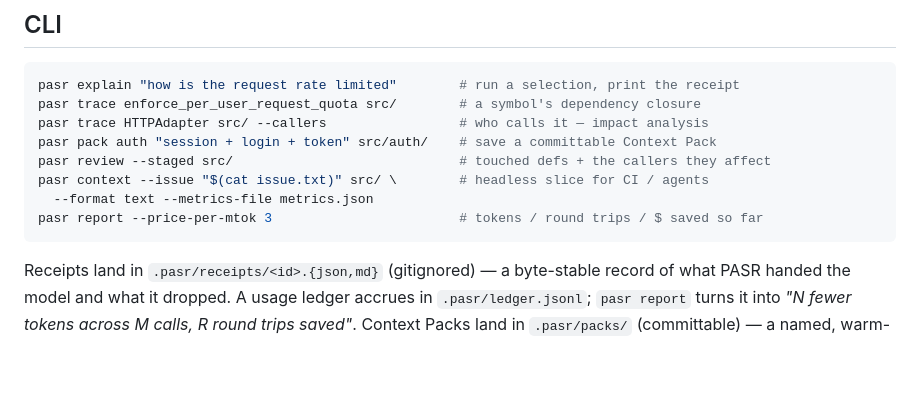
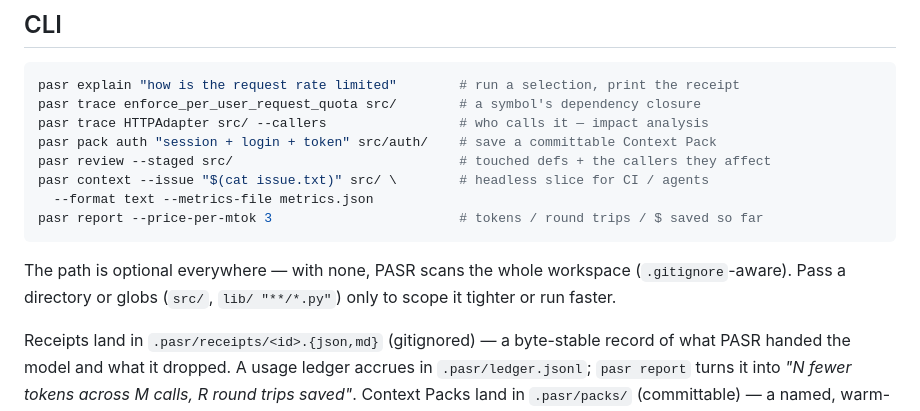
Before and after one commit to Apheironn/pasr, a Markdown page: README.md, the part around the change. Rendered like a GitHub page; blank space fills up the shorter version.

Commit message:
docs: note that the CLI path argument is optional

````diff
--- a/README.md
+++ b/README.md
@@ -141,6 +141,10 @@ pasr context --issue "$(cat issue.txt)" src/ \        # headless slice for CI /
 pasr report --price-per-mtok 3                        # tokens / round trips / $ saved so far
 ```
 
+The path is optional everywhere — with none, PASR scans the whole workspace
+(`.gitignore`-aware). Pass a directory or globs (`src/`, `lib/ "**/*.py"`) only to
+scope it tighter or run faster.
+
 Receipts land in `.pasr/receipts/<id>.{json,md}` (gitignored) — a byte-stable record of
 what PASR handed the model and what it dropped. A usage ledger accrues in
 `.pasr/ledger.jsonl`; `pasr report` turns it into *"N fewer tokens across M calls, R
````
